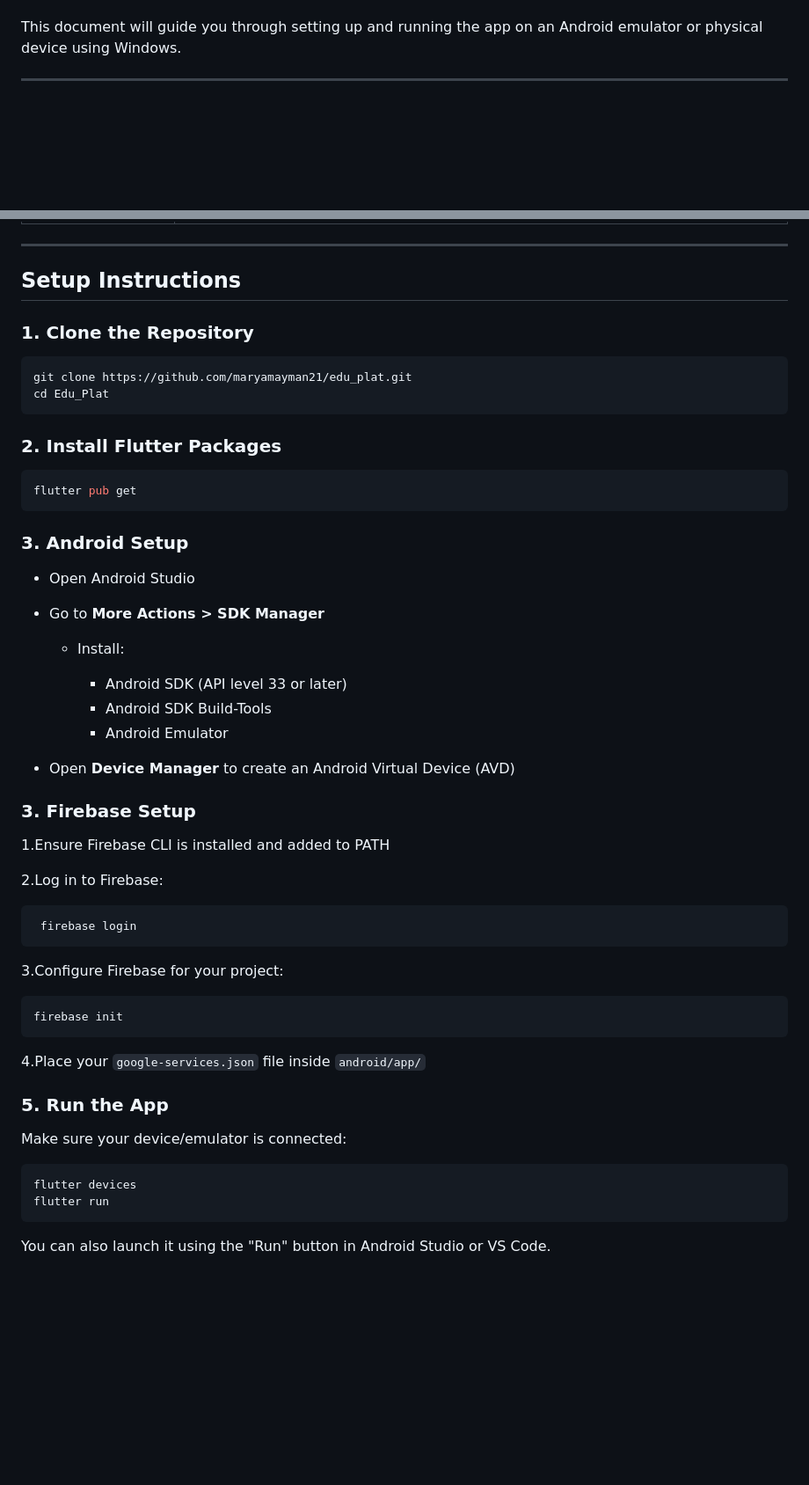
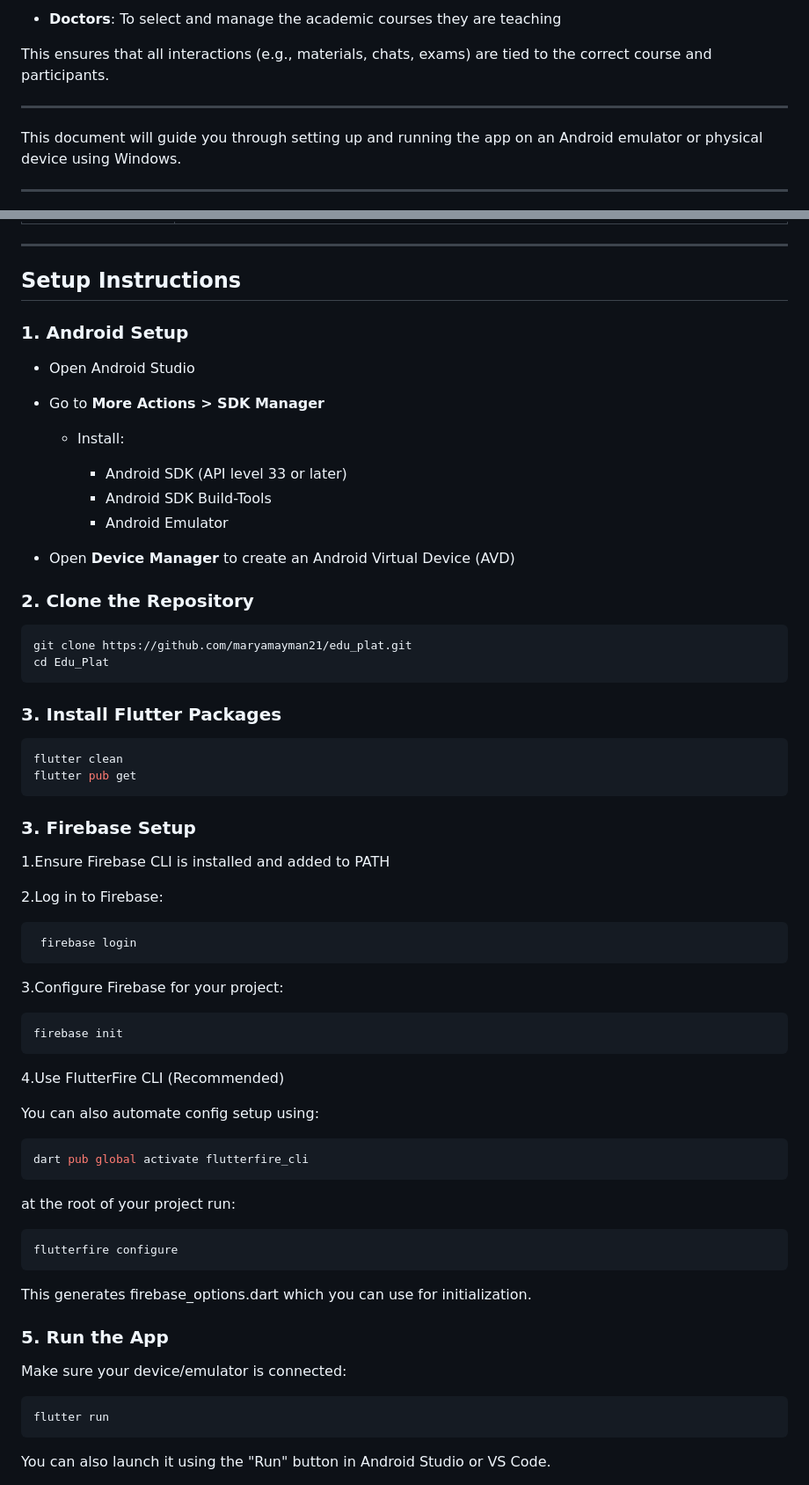
Before and after one commit to maryamayman21/edu_plat, a Markdown page: README.md, 2 parts joined by grey strips. Shown: that part at 88% size. Drawn GitHub-style; blank space fills up the shorter version.

````diff
--- a/README.md
+++ b/README.md
@@ -15,3 +86,9 @@
+* **Doctors**:
+  To select and manage the academic courses they are teaching
+
+This ensures that all interactions (e.g., materials, chats, exams) are tied to the correct course and participants.
+
+---
 
 This document will guide you through setting up and running the app on an Android emulator or physical device using Windows.
 
@@ -45,20 +122,8 @@ This document will guide you through setting up and running the app on an Androi
 
 ##  Setup Instructions
 
-### 1.  Clone the Repository
 
-   ```bash
-git clone https://github.com/maryamayman21/edu_plat.git
-cd Edu_Plat
-```
-
-### 2.  Install Flutter Packages
-
-   ```bash
-flutter pub get
-```
-
-### 3.  Android Setup
+### 1.  Android Setup
 
 * Open Android Studio
 * Go to **More Actions > SDK Manager**
@@ -69,6 +134,21 @@ flutter pub get
     * Android SDK Build-Tools
     * Android Emulator
 * Open **Device Manager** to create an Android Virtual Device (AVD)
+
+
+### 2.  Clone the Repository
+
+   ```bash
+git clone https://github.com/maryamayman21/edu_plat.git
+cd Edu_Plat
+```
+
+### 3.  Install Flutter Packages
+
+   ```bash
+flutter clean
+flutter pub get
+```
 
 ### 3.  Firebase Setup
 
@@ -83,7 +163,17 @@ flutter pub get
   ```bash
 firebase init
 ```
-  4.Place your `google-services.json` file inside `android/app/`
+  4.Use FlutterFire CLI (Recommended)
+
+You can also automate config setup using:
+```bash
+dart pub global activate flutterfire_cli
+```
+at the root of your project run:
+```bash
+flutterfire configure
+```
+This generates firebase_options.dart which you can use for initialization.
 
 
 ### 5.  Run the App
@@ -91,7 +181,6 @@ firebase init
 Make sure your device/emulator is connected:
 
    ```bash
-flutter devices
 flutter run
 ```
 
````
Also changed, not shown: other parts of README.md (+80 -9 lines).
